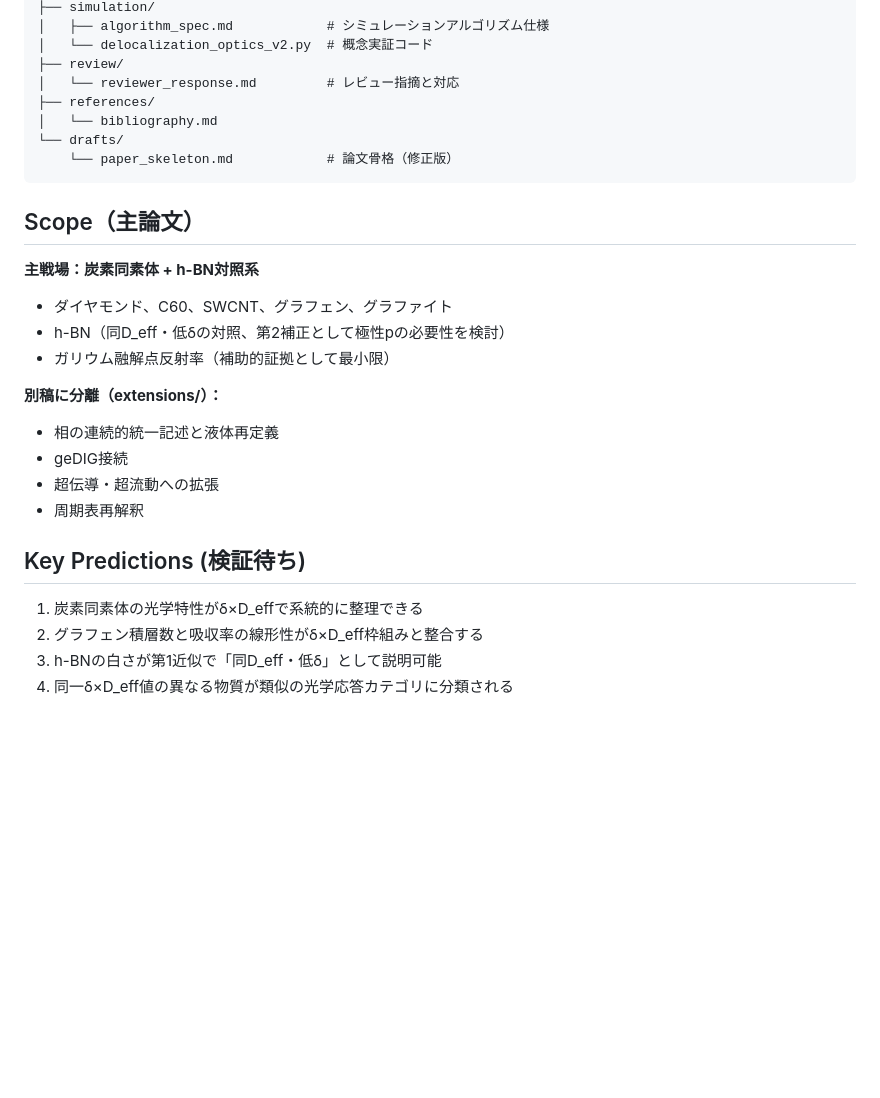
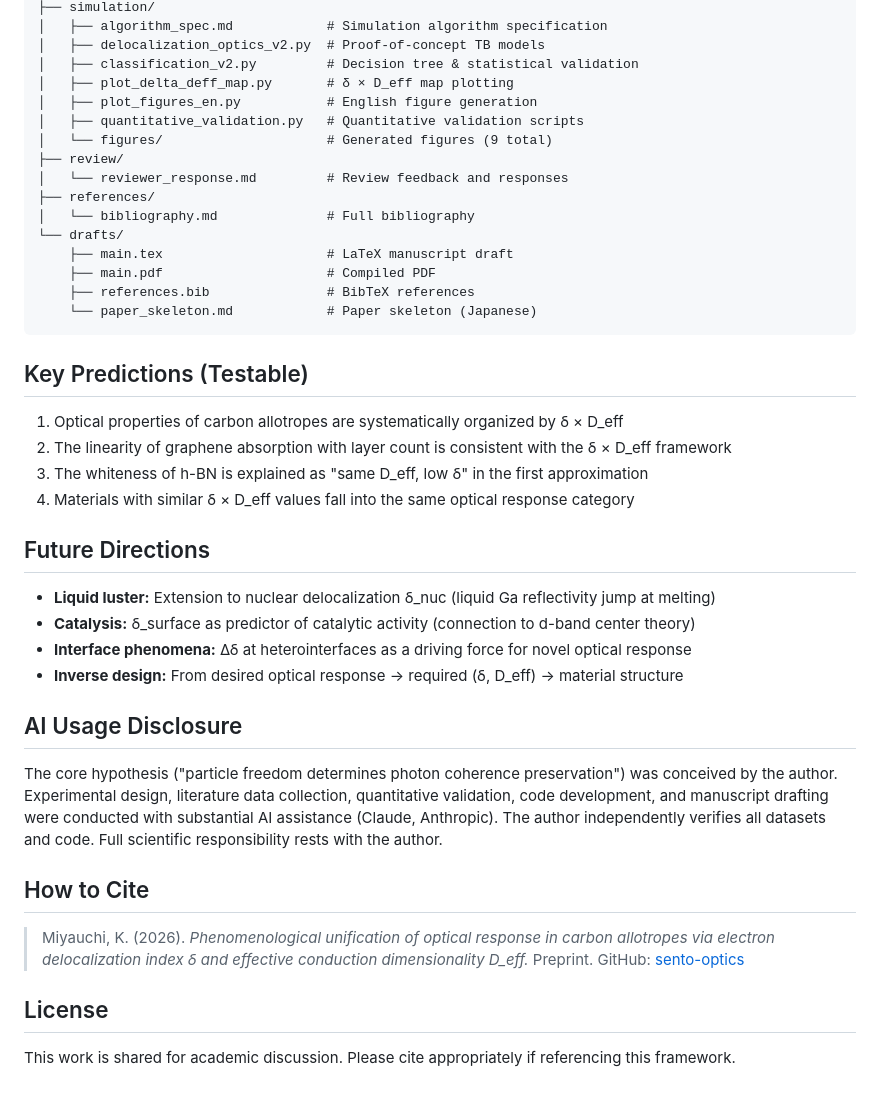
Before and after one commit to miyauchikazuyoshi/sento-optics, a Markdown page: README.md, the part around one of its changes. Drawn GitHub-style; blank space fills up the shorter version.

````diff
--- a/README.md
+++ b/README.md
@@ -35,28 +69,44 @@ sento-optics/
 ├── simulation/
-│   ├── algorithm_spec.md            # シミュレーションアルゴリズム仕様
-│   └── delocalization_optics_v2.py  # 概念実証コード
+│   ├── algorithm_spec.md            # Simulation algorithm specification
+│   ├── delocalization_optics_v2.py  # Proof-of-concept TB models
+│   ├── classification_v2.py         # Decision tree & statistical validation
+│   ├── plot_delta_deff_map.py       # δ × D_eff map plotting
+│   ├── plot_figures_en.py           # English figure generation
+│   ├── quantitative_validation.py   # Quantitative validation scripts
+│   └── figures/                     # Generated figures (9 total)
 ├── review/
-│   └── reviewer_response.md         # レビュー指摘と対応
+│   └── reviewer_response.md         # Review feedback and responses
 ├── references/
-│   └── bibliography.md
+│   └── bibliography.md              # Full bibliography
 └── drafts/
-    └── paper_skeleton.md            # 論文骨格（修正版）
+    ├── main.tex                     # LaTeX manuscript draft
+    ├── main.pdf                     # Compiled PDF
+    ├── references.bib               # BibTeX references
+    └── paper_skeleton.md            # Paper skeleton (Japanese)
 ```
 
-## Scope（主論文）
-**主戦場：炭素同素体 + h-BN対照系**
-- ダイヤモンド、C60、SWCNT、グラフェン、グラファイト
-- h-BN（同D_eff・低δの対照、第2補正として極性pの必要性を検討）
-- ガリウム融解点反射率（補助的証拠として最小限）
+## Key Predictions (Testable)
 
-**別稿に分離（extensions/）：**
-- 相の連続的統一記述と液体再定義
-- geDIG接続
-- 超伝導・超流動への拡張
-- 周期表再解釈
+1. Optical properties of carbon allotropes are systematically organized by δ × D_eff
+2. The linearity of graphene absorption with layer count is consistent with the δ × D_eff framework
+3. The whiteness of h-BN is explained as "same D_eff, low δ" in the first approximation
+4. Materials with similar δ × D_eff values fall into the same optical response category
 
-## Key Predictions (検証待ち)
-1. 炭素同素体の光学特性がδ×D_effで系統的に整理できる
-2. グラフェン積層数と吸収率の線形性がδ×D_eff枠組みと整合する
-3. h-BNの白さが第1近似で「同D_eff・低δ」として説明可能
-4. 同一δ×D_eff値の異なる物質が類似の光学応答カテゴリに分類される
+## Future Directions
+
+- **Liquid luster:** Extension to nuclear delocalization δ_nuc (liquid Ga reflectivity jump at melting)
+- **Catalysis:** δ_surface as predictor of catalytic activity (connection to d-band center theory)
+- **Interface phenomena:** Δδ at heterointerfaces as a driving force for novel optical response
+- **Inverse design:** From desired optical response → required (δ, D_eff) → material structure
+
+## AI Usage Disclosure
+
+The core hypothesis ("particle freedom determines photon coherence preservation") was conceived by the author. Experimental design, literature data collection, quantitative validation, code development, and manuscript drafting were conducted with substantial AI assistance (Claude, Anthropic). The author independently verifies all datasets and code. Full scientific responsibility rests with the author.
+
+## How to Cite
+
+> Miyauchi, K. (2026). *Phenomenological unification of optical response in carbon allotropes via electron delocalization index δ and effective conduction dimensionality D_eff.* Preprint. GitHub: [sento-optics](https://github.com/miyauchikazuyoshi/sento-optics)
+
+## License
+
+This work is shared for academic discussion. Please cite appropriately if referencing this framework.
````
Also changed, not shown: other parts of README.md (+56 -22 lines), README_ja.md (added, +62 -0 lines).
